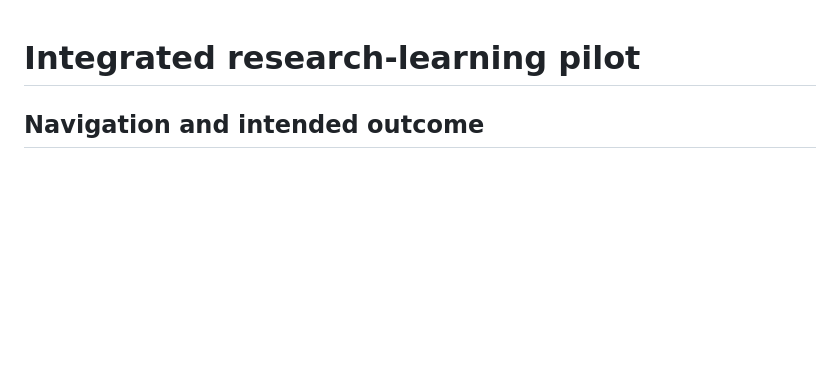
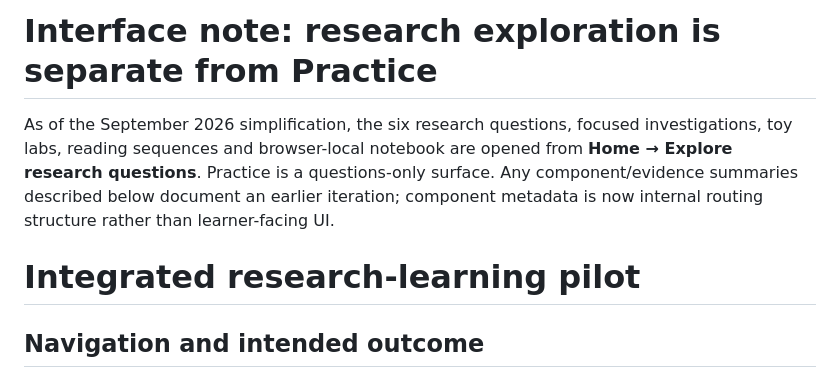
Before and after one commit to diegovera123/gravitational-wave-paleontology-research-atlas, a Markdown page: docs/integrated-research-pilot.md, the part around the change. Drawn GitHub-style; blank space fills up the shorter version.

Commit message:
Clarify research explorer now lives on Home and Practice is questions-only

```diff
--- a/docs/integrated-research-pilot.md
+++ b/docs/integrated-research-pilot.md
@@ -1,3 +1,6 @@
+# Interface note: research exploration is separate from Practice
+
+As of the September 2026 simplification, the six research questions, focused investigations, toy labs, reading sequences and browser-local notebook are opened from **Home → Explore research questions**. Practice is a questions-only surface. Any component/evidence summaries described below document an earlier iteration; component metadata is now internal routing structure rather than learner-facing UI.
 # Integrated research-learning pilot
 
 ## Navigation and intended outcome
```
